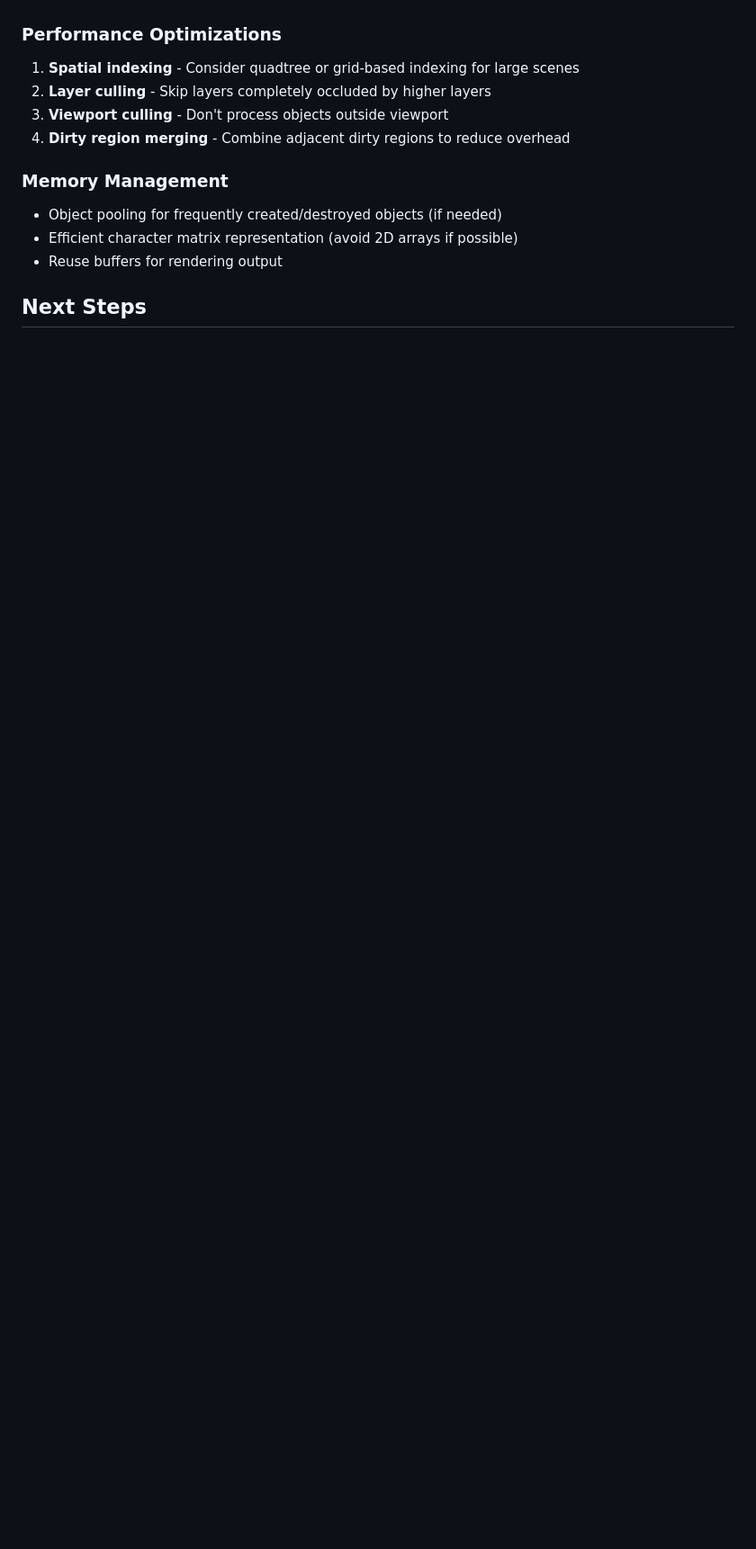
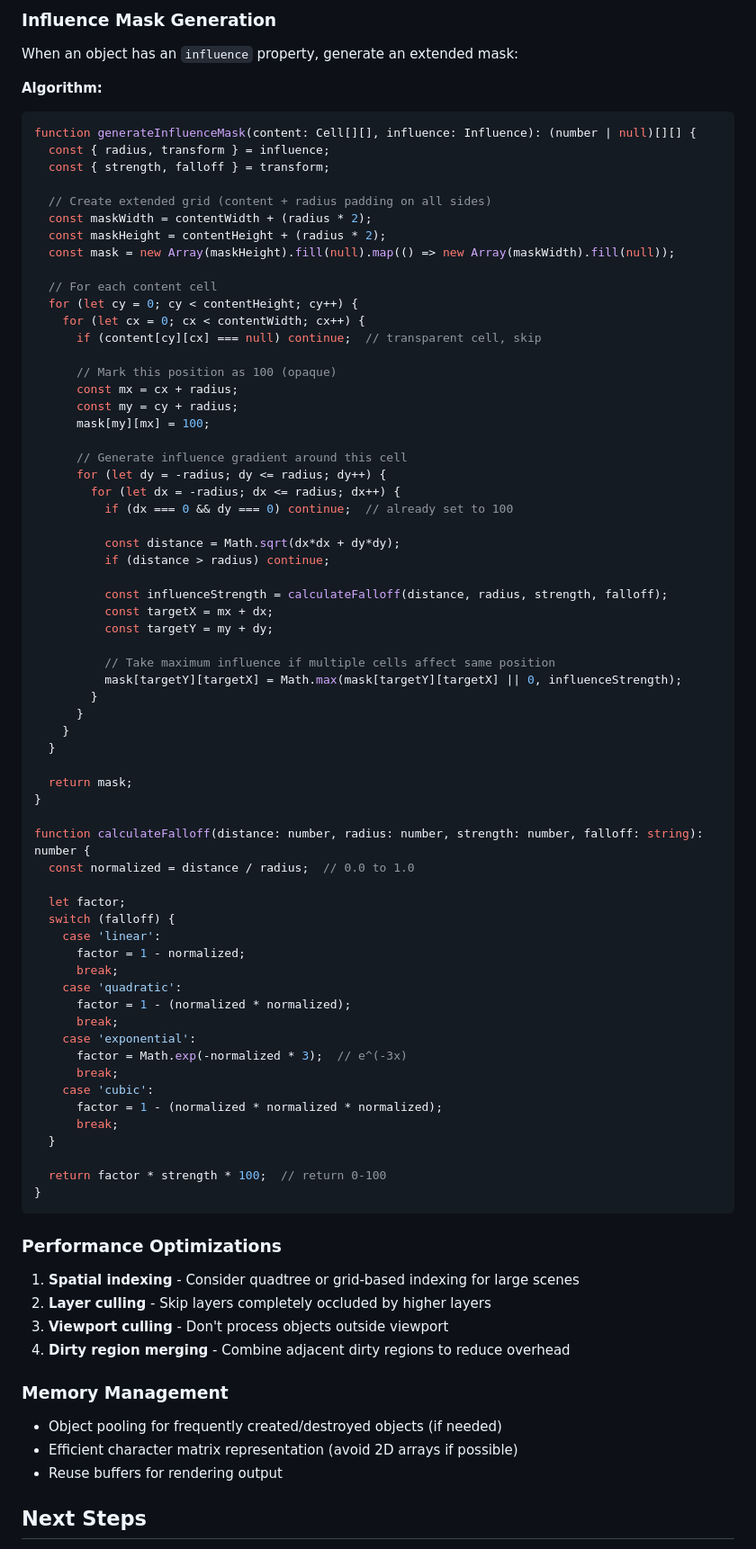
Before and after one commit to nfitch/ascii-art-studio, a Markdown page: design/phase-1-compositor-design.md, the part around one of its changes. Shown at 90% size. Rendered like a GitHub page; blank space fills up the shorter version.

````diff
--- a/design/phase-1-compositor-design.md
+++ b/design/phase-1-compositor-design.md
@@ -206,3 +323,71 @@ Potential strategies:
+### Influence Mask Generation
+When an object has an `influence` property, generate an extended mask:
+
+**Algorithm:**
+```javascript
+function generateInfluenceMask(content: Cell[][], influence: Influence): (number | null)[][] {
+  const { radius, transform } = influence;
+  const { strength, falloff } = transform;
+
+  // Create extended grid (content + radius padding on all sides)
+  const maskWidth = contentWidth + (radius * 2);
+  const maskHeight = contentHeight + (radius * 2);
+  const mask = new Array(maskHeight).fill(null).map(() => new Array(maskWidth).fill(null));
+
+  // For each content cell
+  for (let cy = 0; cy < contentHeight; cy++) {
+    for (let cx = 0; cx < contentWidth; cx++) {
+      if (content[cy][cx] === null) continue;  // transparent cell, skip
+
+      // Mark this position as 100 (opaque)
+      const mx = cx + radius;
+      const my = cy + radius;
+      mask[my][mx] = 100;
+
+      // Generate influence gradient around this cell
+      for (let dy = -radius; dy <= radius; dy++) {
+        for (let dx = -radius; dx <= radius; dx++) {
+          if (dx === 0 && dy === 0) continue;  // already set to 100
+
+          const distance = Math.sqrt(dx*dx + dy*dy);
+          if (distance > radius) continue;
+
+          const influenceStrength = calculateFalloff(distance, radius, strength, falloff);
+          const targetX = mx + dx;
+          const targetY = my + dy;
+
+          // Take maximum influence if multiple cells affect same position
+          mask[targetY][targetX] = Math.max(mask[targetY][targetX] || 0, influenceStrength);
+        }
+      }
+    }
+  }
+
+  return mask;
+}
+
+function calculateFalloff(distance: number, radius: number, strength: number, falloff: string): number {
+  const normalized = distance / radius;  // 0.0 to 1.0
+
+  let factor;
+  switch (falloff) {
+    case 'linear':
+      factor = 1 - normalized;
+      break;
+    case 'quadratic':
+      factor = 1 - (normalized * normalized);
+      break;
+    case 'exponential':
+      factor = Math.exp(-normalized * 3);  // e^(-3x)
+      break;
+    case 'cubic':
+      factor = 1 - (normalized * normalized * normalized);
+      break;
+  }
+
+  return factor * strength * 100;  // return 0-100
+}
+```
 
 ### Performance Optimizations
 
````
Also changed, not shown: other parts of design/phase-1-compositor-design.md (+179 -61 lines).
